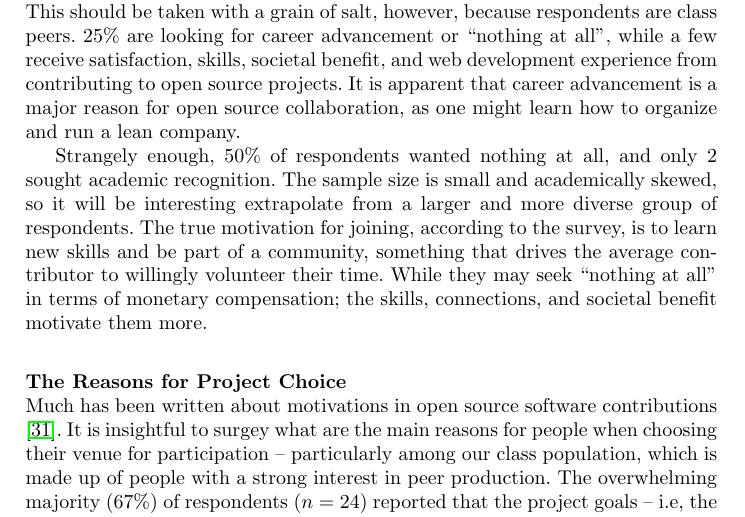
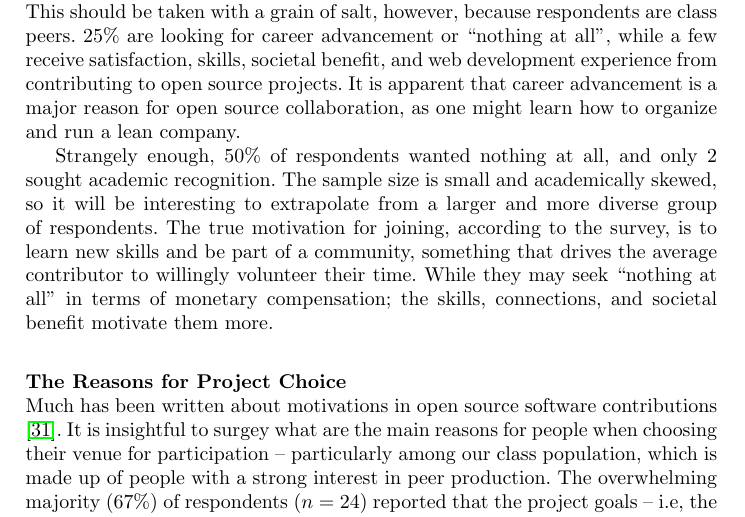
Before and after one commit to sbenthall/i290m-ocpp-site, a LaTeX thesis (report/collective_report.tex, which reads report/chapters/chunks/true_motivations_for_contributing.tex): part of page 16 of 54, cut so that both start at the same text. Compiled offline with pdfLaTeX.

Commit message:
Update true_motivations_for_contributing.tex
added a grammatical change

```diff
--- a/report/chapters/chunks/true_motivations_for_contributing.tex
+++ b/report/chapters/chunks/true_motivations_for_contributing.tex
@@ -3,4 +3,4 @@
 
 The reason for asking about contributor motivation is to figure out if contributors are intrinsically motivated or if they want anything in return for volunteering their time. Time is money, and it would be naive to think that everybody is truly altruistic. The survey results seem to support this notion. Out of 24 responses, a {\it staggering} 50\% wanted more experience in open source communities. This should be taken with a grain of salt, however, because respondents are class peers. 25\% are looking for career advancement or “nothing at all”, while a few receive satisfaction, skills, societal benefit, and web development experience from contributing to open source projects. It is apparent that career advancement is a major reason for open source collaboration, as one might learn how to organize and run a lean company.
 
-Strangely enough, 50\% of respondents wanted nothing at all, and only 2 sought academic recognition. The sample size is small and academically skewed, so it will be interesting extrapolate from a larger and more diverse group of respondents. The true motivation for joining, according to the survey, is to learn new skills and be part of a community, something that drives the average contributor to willingly volunteer their time. While they may seek “nothing at all” in terms of monetary compensation; the skills, connections, and societal benefit motivate them more.
+Strangely enough, 50\% of respondents wanted nothing at all, and only 2 sought academic recognition. The sample size is small and academically skewed, so it will be interesting to extrapolate from a larger and more diverse group of respondents. The true motivation for joining, according to the survey, is to learn new skills and be part of a community, something that drives the average contributor to willingly volunteer their time. While they may seek “nothing at all” in terms of monetary compensation; the skills, connections, and societal benefit motivate them more.
```
